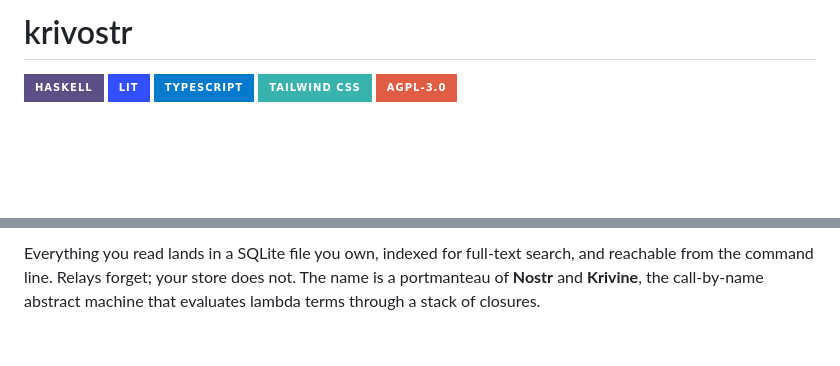
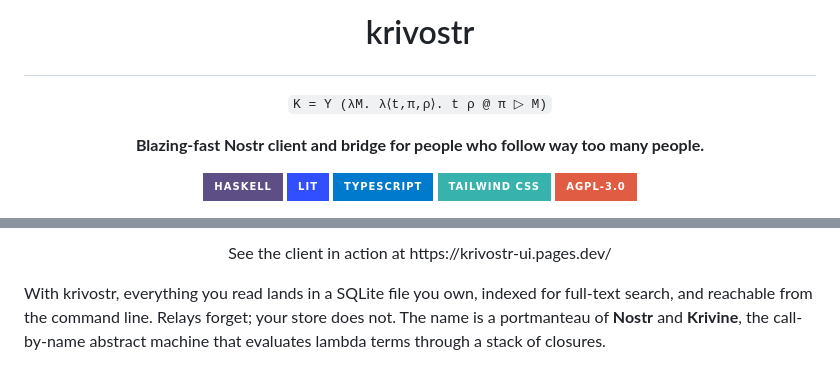
Before and after one commit to sagar-shirwalkar/krivostr, a Markdown page: README.md, 2 parts joined by grey strips. GitHub-like rendering; badges without logos; blank space fills up the shorter version.

Commit message:
Improve README formatting and add UI images
Updated README to enhance formatting and add images.

```diff
--- a/README.md
+++ b/README.md
@@ -1,4 +1,10 @@
-# krivostr
+# <p align="center">krivostr</p>
+
+<p align="center"><code>K = Y (λM. λ⟨t,π,ρ⟩. t ρ @ π ▷ M)</code></p>
+
+<p align="center"><strong>Blazing-fast Nostr client and bridge for people who follow way too many people.</strong></p>
+
+<div align="center">
 
 [![Haskell](https://img.shields.io/badge/Haskell-5D4F85?style=for-the-badge&logo=haskell&logoColor=white)](https://haskell.org)
 [![Lit](https://img.shields.io/badge/lit-324FFF?style=for-the-badge&logo=lit&logoColor=white)](https://lit.dev)
@@ -14,5 +21,11 @@ A Nostr client and bridge for people who follow too many people to fit in a brow
 
-Everything you read lands in a SQLite file you own, indexed for full-text search, and
+</div>
+
+<br>
+
+<p align="center">See the client in action at https://krivostr-ui.pages.dev/</p>
+
+With krivostr, everything you read lands in a SQLite file you own, indexed for full-text search, and
 reachable from the command line. Relays forget; your store does not. The name is a
 portmanteau of **Nostr** and **Krivine**, the call-by-name abstract machine that evaluates
 lambda terms through a stack of closures.
```
Also changed, not shown: other parts of README.md (+4 -3 lines).
